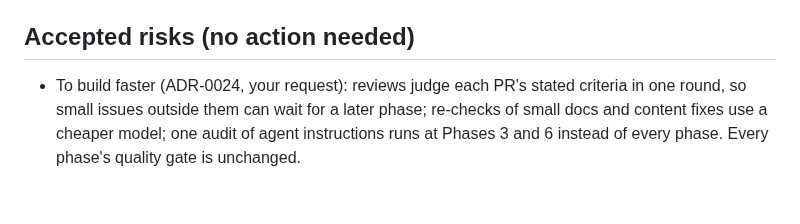
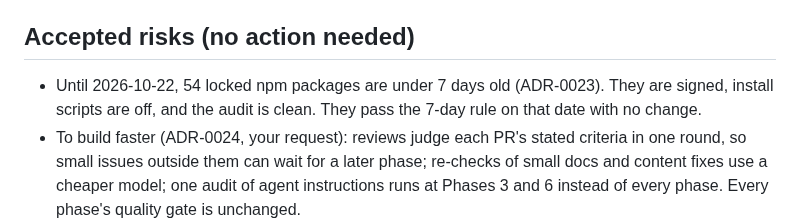
Before and after one commit to Rohanjain2312/rohanjain.pro, a Markdown page: docs/needs-client.md, the part around the change. Drawn GitHub-style; blank space fills up the shorter version.

```diff
--- a/docs/needs-client.md
+++ b/docs/needs-client.md
@@ -13,6 +13,7 @@ The only things Claude Code cannot do itself. Each item has exact steps. Claude
 - [ ] To let the build resume on its own after usage limits (`scripts/autopilot.sh`, #116), install the Claude Code command-line tool. In Terminal run `brew install --cask claude-code`, then `claude --version` to check. The desktop app's copy cannot run from Terminal.
 
 ## Accepted risks (no action needed)
+- Until 2026-10-22, 54 locked npm packages are under 7 days old (ADR-0023). They are signed, install scripts are off, and the audit is clean. They pass the 7-day rule on that date with no change.
 - To build faster (ADR-0024, your request): reviews judge each PR's stated criteria in one round, so small issues outside them can wait for a later phase; re-checks of small docs and content fixes use a cheaper model; one audit of agent instructions runs at Phases 3 and 6 instead of every phase. Every phase's quality gate is unchanged.
 - All agents, including Security reviewers, run on sonnet or haiku; none on opus (ADR-0022, your request to save usage). Reviews share one model family with the builders, so some shared blind spots go uncaught. Seeded-defect audits measure this.
 - Dev-only `braces` advisory GHSA-vfj7-8cjw-p6xm is waived in CI until 2027-01-15 or until a fix ships (ADR-0021). It does not reach the published site.
```
Also changed, not shown: docs/status.md (+11 -9 lines).
